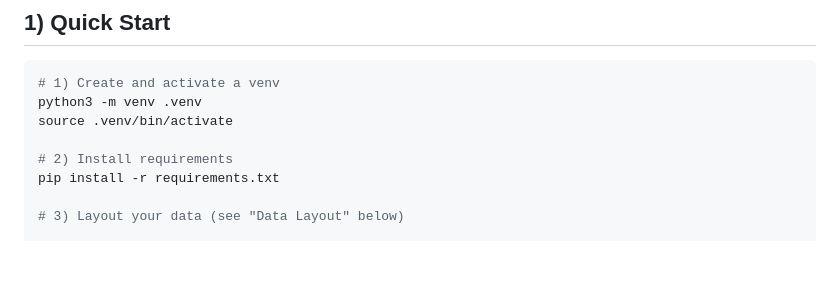
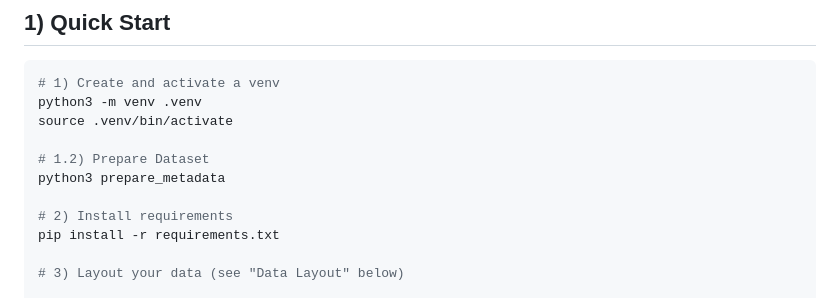
Before and after one commit to jiji-3030/WOA-TOOL, a Markdown page: README.md, the part around the change. GitHub-like rendering; blank space fills up the shorter version.

```diff
--- a/README.md
+++ b/README.md
@@ -18,6 +18,9 @@ End-to-end pipeline for training and serving a Mahalanobis-ratio classifier on m
 # 1) Create and activate a venv
 python3 -m venv .venv
 source .venv/bin/activate
+
+# 1.2) Prepare Dataset
+python3 prepare_metadata
 
 # 2) Install requirements
 pip install -r requirements.txt
```
